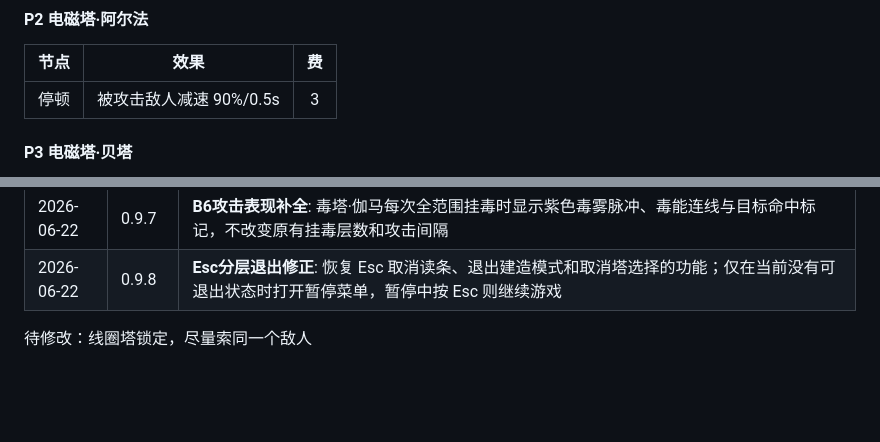
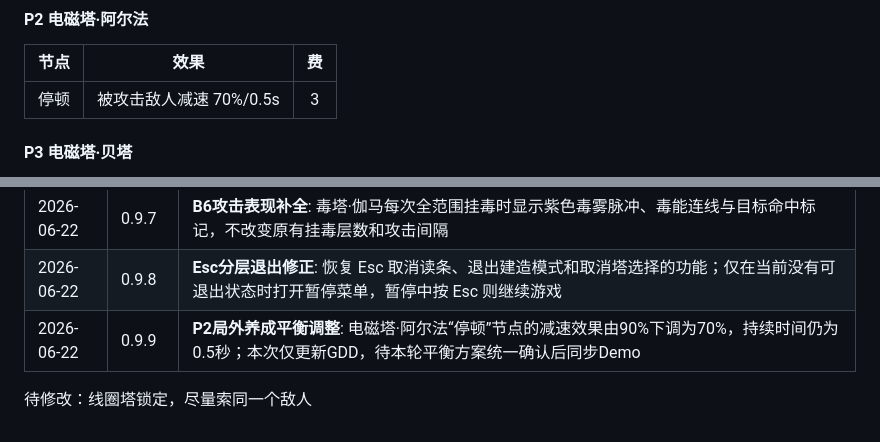
Before and after one commit to loongjosh-cpu/game1, a Markdown page: GDD.md, 2 parts joined by grey strips. Drawn GitHub-style; blank space fills up the shorter version.

Commit message:
docs: reduce P2 slow effect

```diff
--- a/GDD.md
+++ b/GDD.md
@@ -673,7 +673,7 @@
 
 | 节点 | 效果 | 费 |
 |------|------|:--:|
-| 停顿 | 被攻击敌人减速 90%/0.5s | 3 |
+| 停顿 | 被攻击敌人减速 70%/0.5s | 3 |
 
 #### P3 电磁塔·贝塔
 
@@ -820,6 +820,7 @@
 | 2026-06-22 | 0.9.6 | **暂停菜单与P4命中修正**: Esc/空格键统一打开暂停选择界面，可继续游戏或返回主页面；冷凝塔伤害与减速统一在锁定炮弹命中时结算，避免炮弹误伤其他目标 |
 | 2026-06-22 | 0.9.7 | **B6攻击表现补全**: 毒塔·伽马每次全范围挂毒时显示紫色毒雾脉冲、毒能连线与目标命中标记，不改变原有挂毒层数和攻击间隔 |
 | 2026-06-22 | 0.9.8 | **Esc分层退出修正**: 恢复 Esc 取消读条、退出建造模式和取消塔选择的功能；仅在当前没有可退出状态时打开暂停菜单，暂停中按 Esc 则继续游戏 |
+| 2026-06-22 | 0.9.9 | **P2局外养成平衡调整**: 电磁塔·阿尔法“停顿”节点的减速效果由90%下调为70%，持续时间仍为0.5秒；本次仅更新GDD，待本轮平衡方案统一确认后同步Demo |
 
 
 
```
